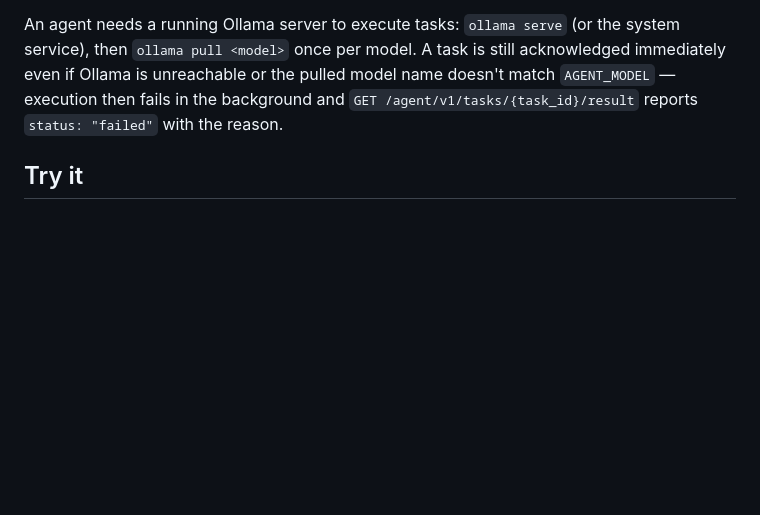
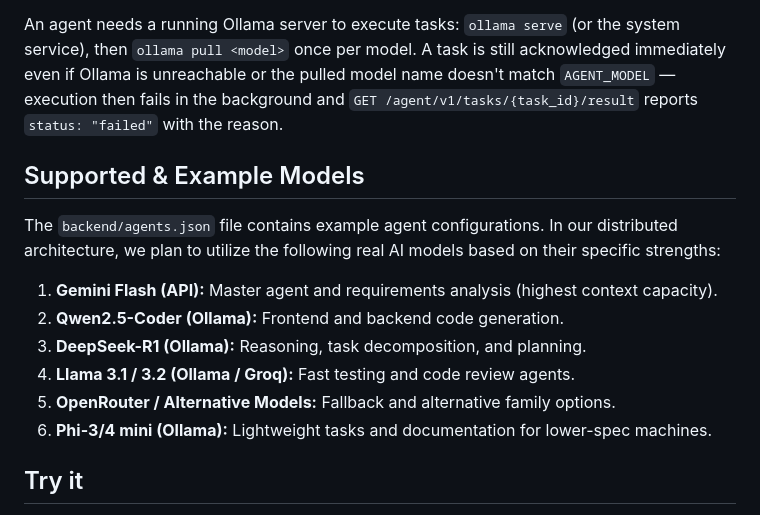
Before and after one commit to handefidan/Team7-Distributed-Agents, a Markdown page: README.md, the part around the change. Drawn GitHub-style; blank space fills up the shorter version.

Commit message:
Document supported AI models in README
Added section on supported AI models and their roles.

```diff
--- a/README.md
+++ b/README.md
@@ -82,6 +82,17 @@ model name doesn't match `AGENT_MODEL` — execution then fails in the
 background and `GET /agent/v1/tasks/{task_id}/result` reports `status:
 "failed"` with the reason.
 
+## Supported & Example Models
+
+The `backend/agents.json` file contains example agent configurations. In our distributed architecture, we plan to utilize the following real AI models based on their specific strengths:
+
+1. **Gemini Flash (API):** Master agent and requirements analysis (highest context capacity).
+2. **Qwen2.5-Coder (Ollama):** Frontend and backend code generation.
+3. **DeepSeek-R1 (Ollama):** Reasoning, task decomposition, and planning.
+4. **Llama 3.1 / 3.2 (Ollama / Groq):** Fast testing and code review agents.
+5. **OpenRouter / Alternative Models:** Fallback and alternative family options.
+6. **Phi-3/4 mini (Ollama):** Lightweight tasks and documentation for lower-spec machines.
+
 ## Try it
 
 To try everything on one computer without Tailscale, pin the bind address
```
